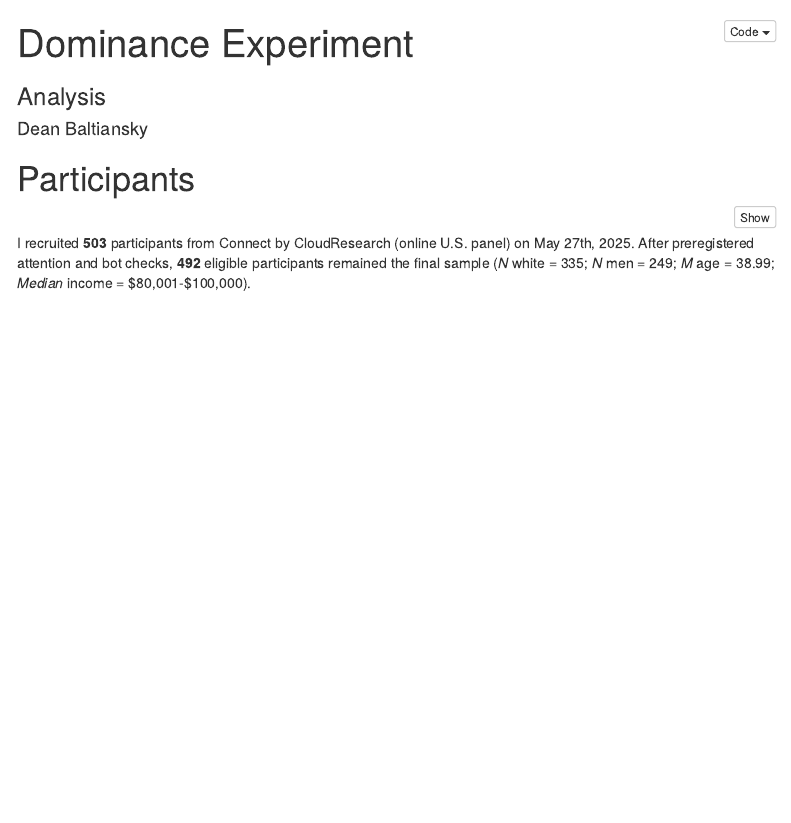
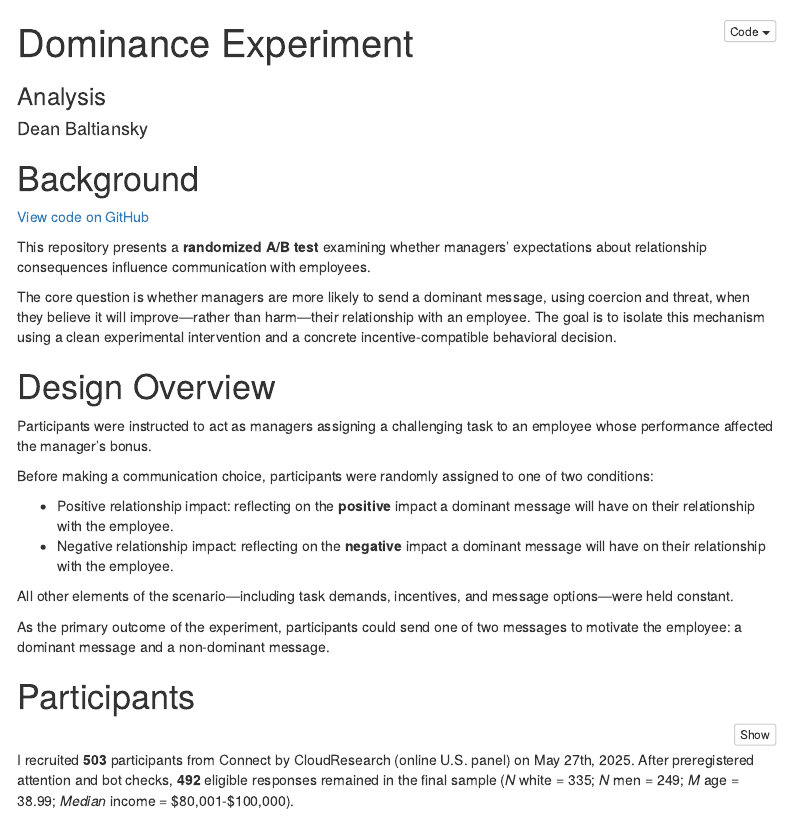
Before and after one commit to deanbaltiansky/ab-testing-managerial-dominance, an R Markdown document (scripts/02-analysis.Rmd): the page in a window 1100 px wide, from its top. The pictures show the output file outputs/02-analysis.html that the author committed with the source, opened offline; menus at the side of the page are left out.

Commit message:
update 12/18

````diff
--- a/scripts/02-analysis.Rmd
+++ b/scripts/02-analysis.Rmd
@@ -39,6 +39,29 @@ file <- "dom_experiment_clean.csv"
 df <- readr::read_csv(file.path(base_url, file))
 
 ```
+
+# Background
+
+<p>
+  <a href="https://github.com/deanbaltiansky/ab-testing-managerial-dominance">View code on GitHub</a>
+</p>
+
+This repository presents a **randomized A/B test** examining whether managers’ expectations about relationship consequences influence communication with employees.
+
+The core question is whether managers are more likely to send a dominant message, using coercion and threat, when they believe it will improve—rather than harm—their relationship with an employee. The goal is to isolate this mechanism using a clean experimental intervention and a concrete incentive-compatible behavioral decision.
+
+# Design Overview
+
+Participants were instructed to act as managers assigning a challenging task to an employee whose performance affected the manager’s bonus.
+
+Before making a communication choice, participants were randomly assigned to one of two conditions:
+
+  - Positive relationship impact: reflecting on the **positive** impact a dominant message will have on their relationship with the employee.
+  - Negative relationship impact: reflecting on the **negative** impact a dominant message will have on their relationship with the employee.
+
+All other elements of the scenario—including task demands, incentives, and message options—were held constant.
+
+As the primary outcome of the experiment, participants could send one of two messages to motivate the employee: a dominant message and a non-dominant message.
 
 # Participants
 
````
Also changed, not shown: outputs/02-analysis.html, scripts/02-analysis.html (added), 1 other file.
